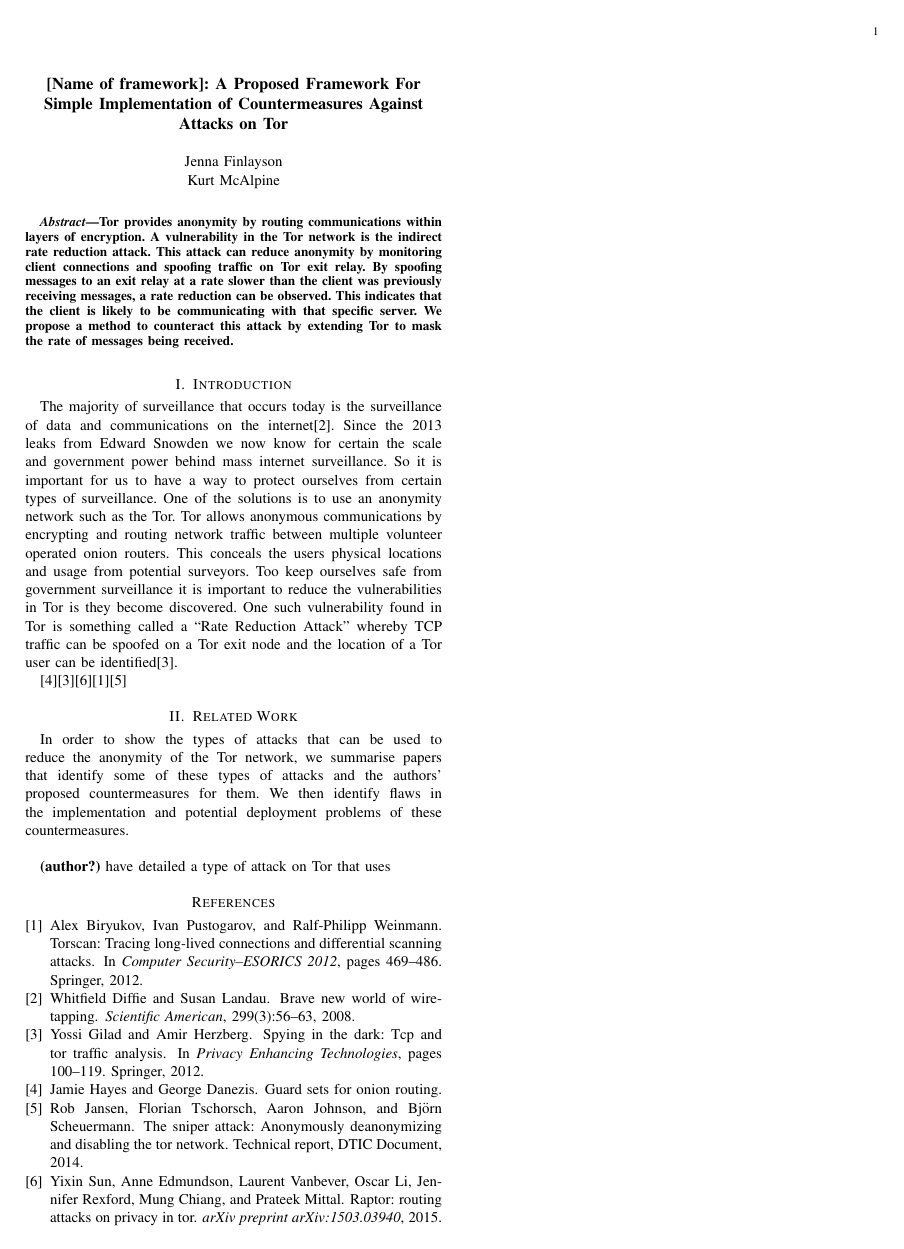
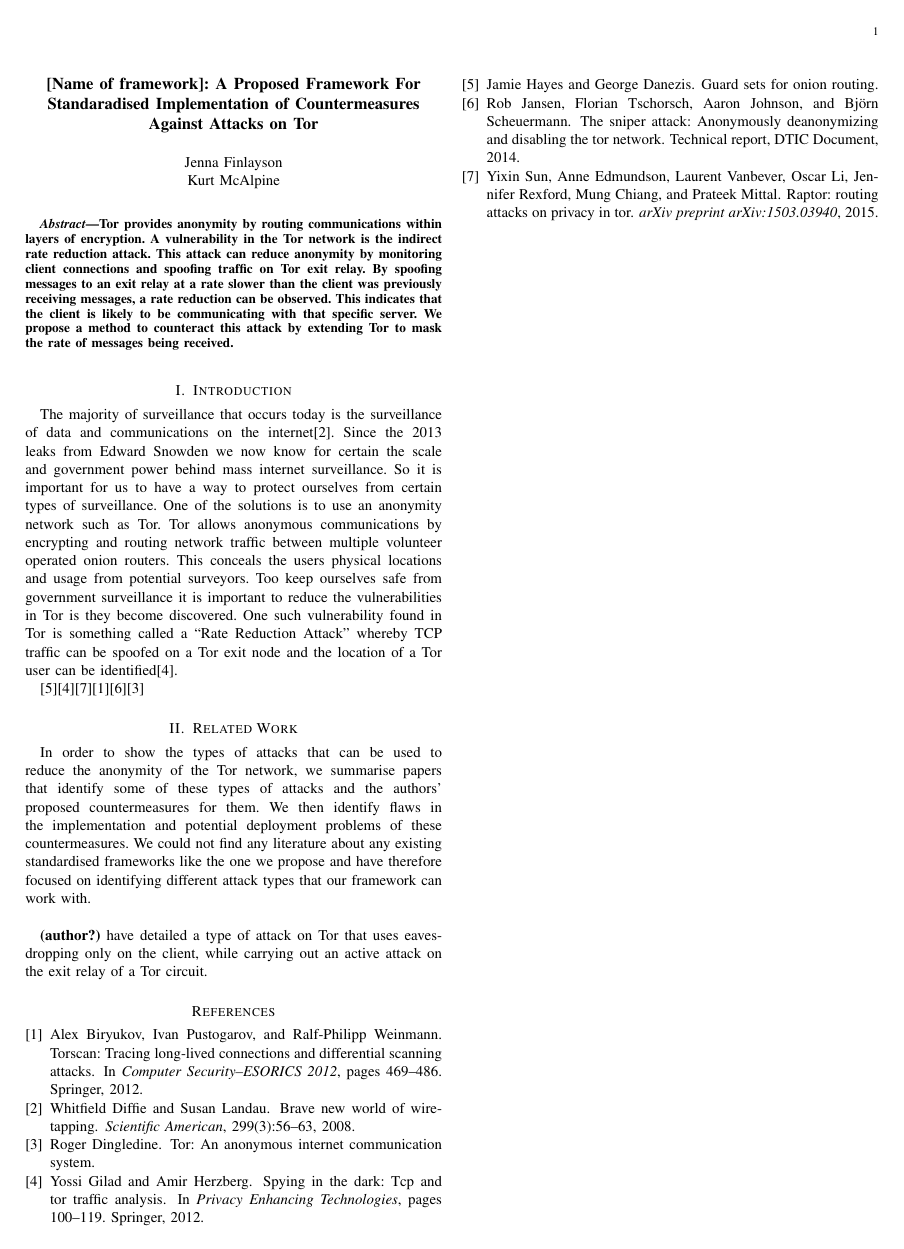
Before and after one commit to kurtmc/compsci_726, a LaTeX paper (report.tex): the whole page. Compiled offline with pdfLaTeX.

Commit message:
Added a reference and a sentence

```diff
--- a/report.tex
+++ b/report.tex
@@ -1,7 +1,7 @@
 \documentclass[9pt,technote]{IEEEtran}
 \usepackage[numbers]{natbib}
 
-\title{[Name of framework]: A Proposed Framework For Simple Implementation of Countermeasures Against Attacks on Tor}
+\title{[Name of framework]: A Proposed Framework For Standaradised Implementation of Countermeasures Against Attacks on Tor}
 \date{\today}
 \author{Jenna Finlayson\\Kurt McAlpine}
 
@@ -26,7 +26,7 @@
 Edward Snowden we now know for certain the scale and government power behind
 mass internet surveillance. So it is important for us to have a way to protect
 ourselves from certain types of surveillance. One of the solutions is to use an
-anonymity network such as the Tor. Tor allows anonymous communications by
+anonymity network such as Tor. Tor allows anonymous communications by
 encrypting and routing network traffic between multiple volunteer operated
 onion routers. This conceals the users physical locations and usage from
 potential surveyors. Too keep ourselves safe from government surveillance it is
@@ -36,12 +36,12 @@
 user can be identified\cite{gilad2012spying}.
 
 % Here's all the citations we have to use.
-\cite{hayesguard}\cite{gilad2012spying}\cite{sun2015raptor}\cite{biryukov2012torscan}\cite{jansen2014sniper}
+\cite{hayesguard}\cite{gilad2012spying}\cite{sun2015raptor}\cite{biryukov2012torscan}\cite{jansen2014sniper}\cite{tor}
 
 \section{Related Work}
-In order to show the types of attacks that can be used to reduce the anonymity of the Tor network, we summarise papers that identify some of these types of attacks and the authors' proposed countermeasures for them. We then identify flaws in the implementation and potential deployment problems of these countermeasures.\\
+In order to show the types of attacks that can be used to reduce the anonymity of the Tor network, we summarise papers that identify some of these types of attacks and the authors' proposed countermeasures for them. We then identify flaws in the implementation and potential deployment problems of these countermeasures. We could not find any literature about any existing standardised frameworks like the one we propose and have therefore focused on identifying different attack types that our framework can work with.\\
 
-\citeauthor{gilad2012spying} have detailed a type of attack on Tor that uses
+\citeauthor{gilad2012spying} have detailed a type of attack on Tor that uses eavesdropping only on the client, while carrying out an active attack on the exit relay of a Tor circuit.
 
 
 \bibliographystyle{plain}
```
Also changed, not shown: references.bib (+4 -0 lines).
